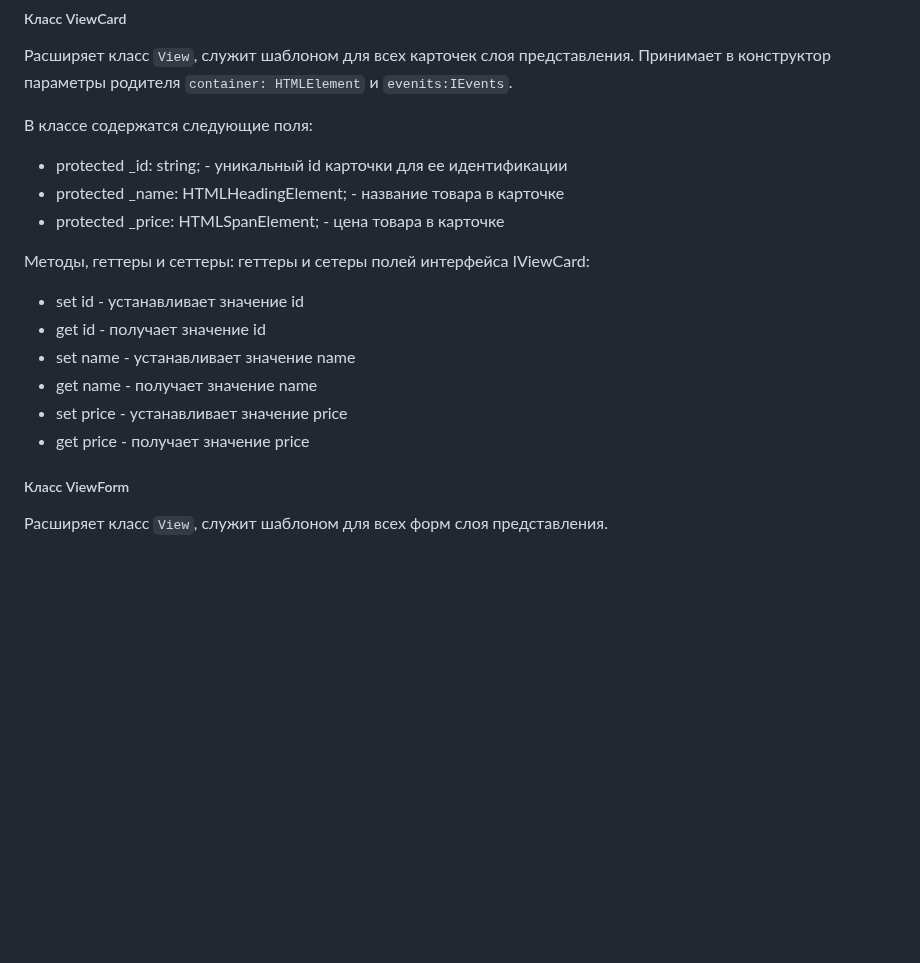
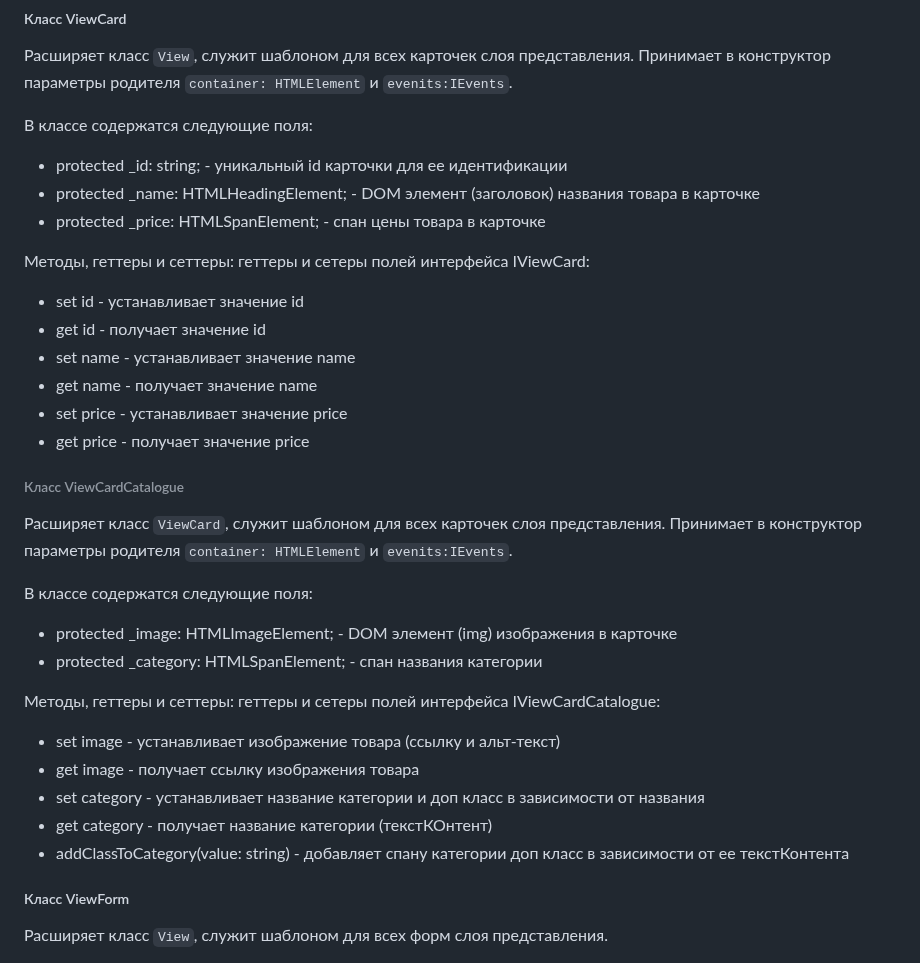
Before and after one commit to yandex-praktikum/web-larek-frontend, a Markdown page: README.md, the part around the change. Rendered like a GitHub page; blank space fills up the shorter version.

Commit message:
finished ViewCard, ViewCardCatalogue (all checked), updated readme accordingly

```diff
--- a/README.md
+++ b/README.md
@@ -282,8 +282,8 @@ render(data?: Partial<T>): HTMLElement - возвращает отрисован
 
 В классе содержатся следующие поля:
 -  protected _id: string;                     - уникальный id карточки для ее идентификации
--  protected _name: HTMLHeadingElement;       - название товара в карточке
--  protected _price: HTMLSpanElement;         - цена товара в карточке
+-  protected _name: HTMLHeadingElement;       - DOM элемент (заголовок) названия товара в карточке
+-  protected _price: HTMLSpanElement;         - спан цены товара в карточке
 
 Методы, геттеры и сеттеры:
 геттеры и сетеры полей интерфейса IViewCard:
@@ -293,6 +293,23 @@ render(data?: Partial<T>): HTMLElement - возвращает отрисован
 - get name  -   получает значение name
 - set price -   устанавливает значение price
 - get price -   получает значение price
+
+###### Класс ViewCardCatalogue
+Расширяет класс `ViewCard`, служит шаблоном для всех карточек слоя представления.
+Принимает в конструктор параметры родителя `container: HTMLElement` и `evenits:IEvents`.
+
+В классе содержатся следующие поля:
+- protected _image: HTMLImageElement;       - DOM элемент (img) изображения в карточке
+- protected _category: HTMLSpanElement;     - спан названия категории
+
+
+Методы, геттеры и сеттеры:
+геттеры и сетеры полей интерфейса IViewCardCatalogue:
+- set image  -   устанавливает изображение товара (ссылку и альт-текст)
+- get image  -   получает ссылку изображения товара
+- set category  -  устанавливает название категории и доп класс в зависимости от названия
+- get category - получает название категории (текстКОнтент)
+- addClassToCategory(value: string) - добавляет спану категории доп класс в зависимости от ее текстКонтента
 
 
 ##### Класс ViewForm
```
